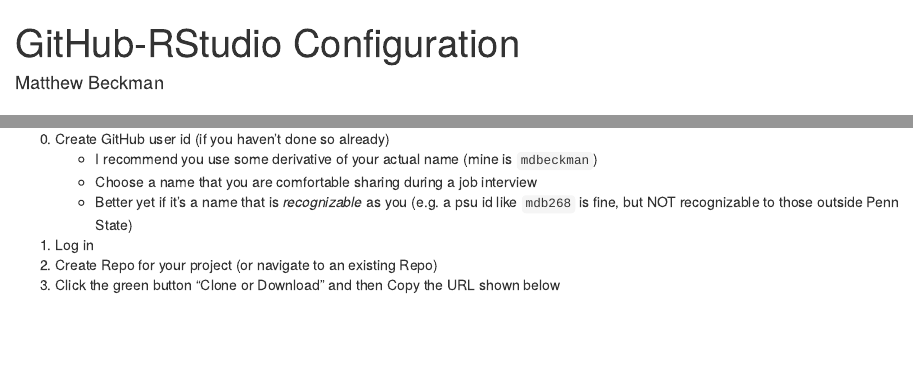
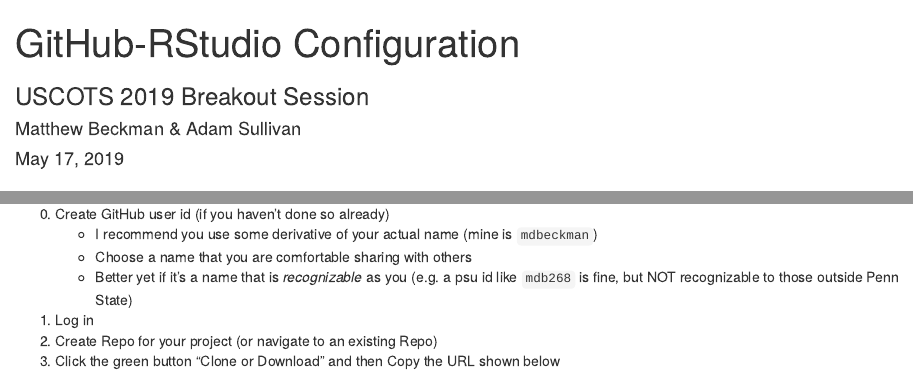
Before and after one commit to erikerhardt/USCOTS-2019-Breakout-Materials, an R Markdown document (GitHub-RStudio Config.Rmd): the page in a window 1100 px wide, from its top, and a second part further down, joined at a grey line. Rendered offline with R 4.5, knitr and Pandoc, with nearby package versions.

Commit message:
add Adam to RStudio-Git config doc

```diff
--- a/GitHub-RStudio Config.Rmd
+++ b/GitHub-RStudio Config.Rmd
@@ -1,7 +1,8 @@
 ---
 title: "GitHub-RStudio Configuration"
-author: "Matthew Beckman"
-date: ""
+subtitle: "USCOTS 2019 Breakout Session"
+author: "Matthew Beckman & Adam Sullivan"
+date: "May 17, 2019"
 output:
   html_document:
     df_print: paged
@@ -32,7 +33,7 @@
 
 0. Create GitHub user id (if you haven't done so already)
     - I recommend you use some derivative of your actual name (mine is `mdbeckman`)
-    - Choose a name that you are comfortable sharing during a job interview
+    - Choose a name that you are comfortable sharing with others
     - Better yet if it's a name that is *recognizable* as you (e.g. a psu id like `mdb268` is fine, but NOT recognizable to those outside Penn State)
 1. Log in
 2. Create Repo for your project (or navigate to an existing Repo)
```
